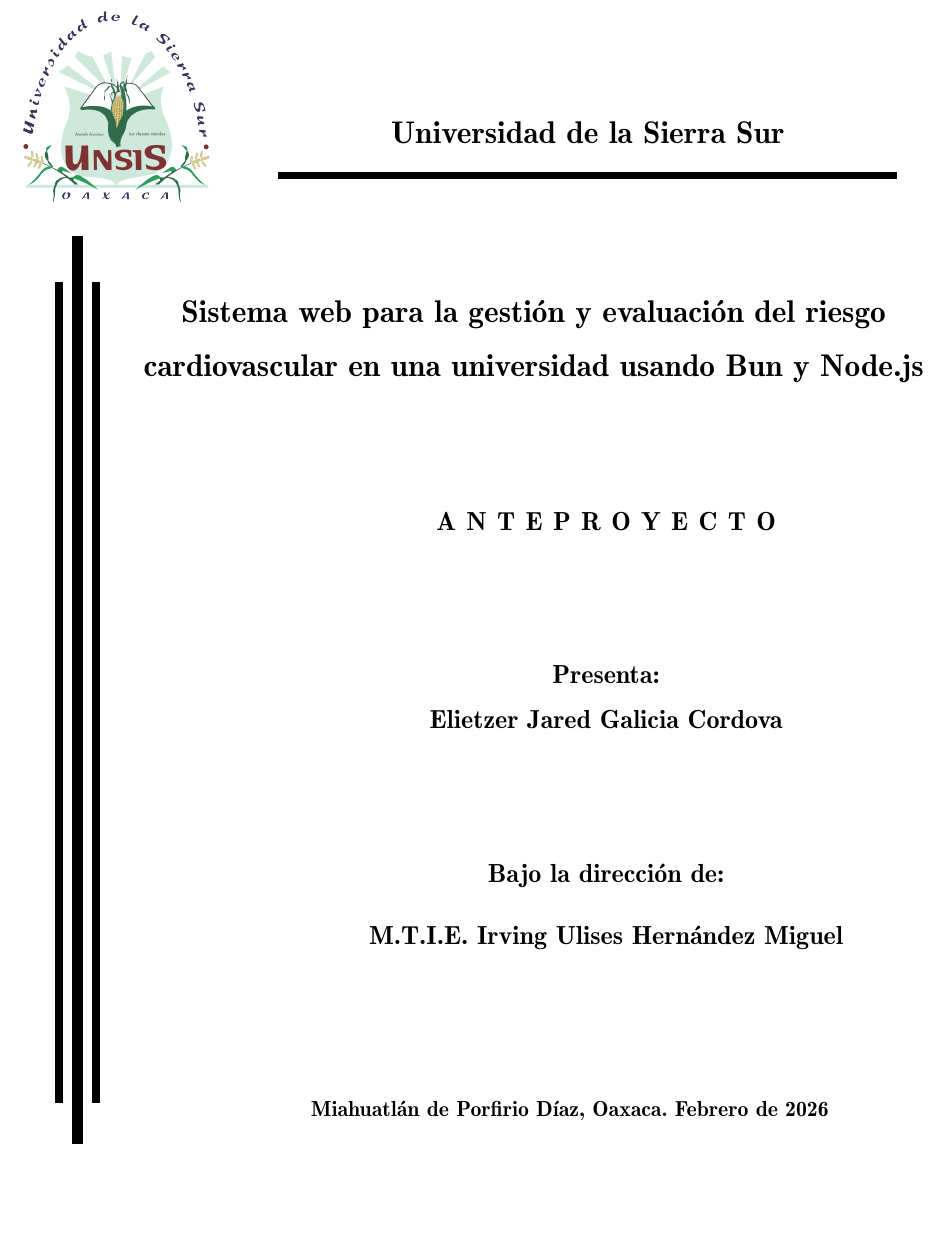
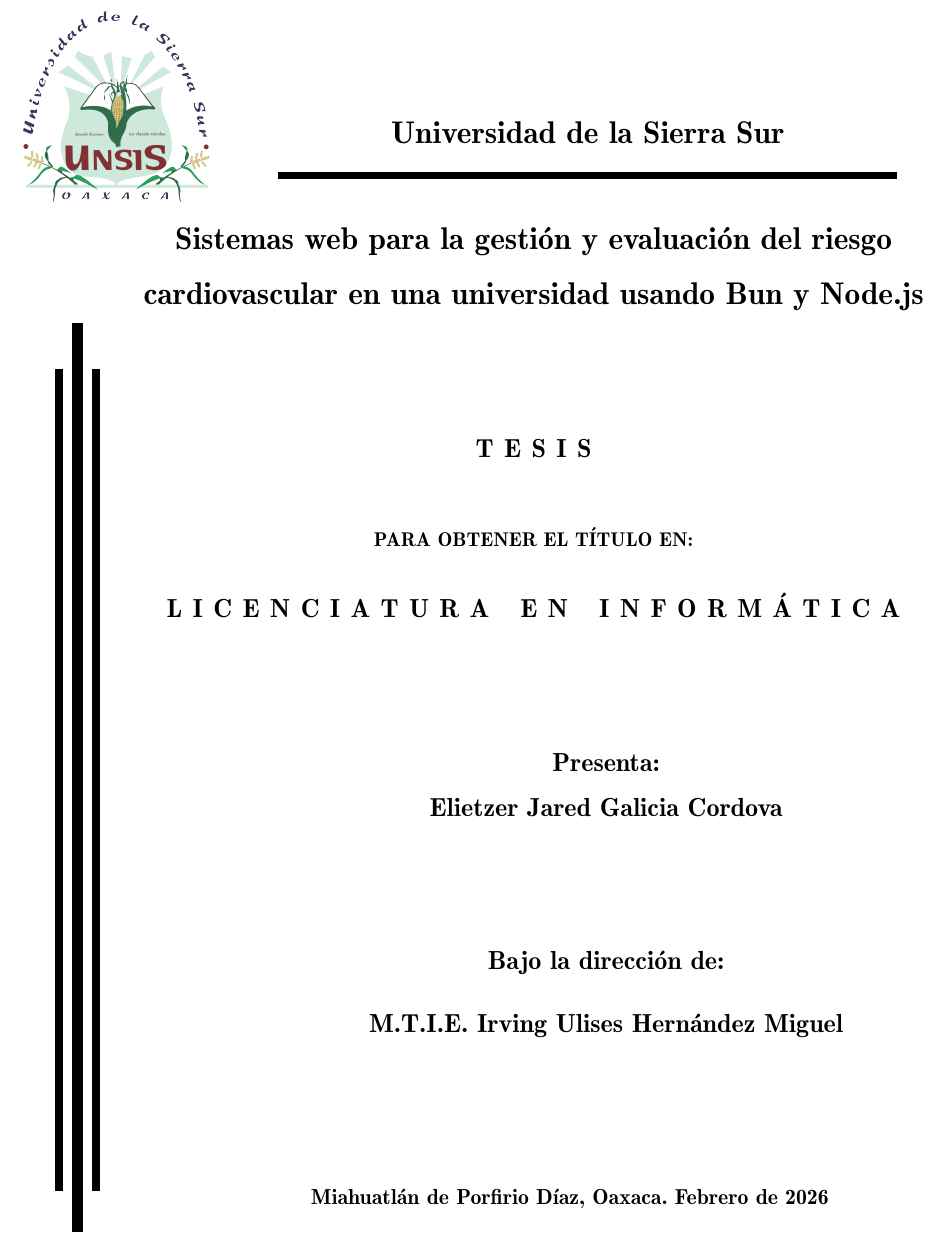
Before and after one commit to jared0192galicia/Tesis, a LaTeX thesis (Tesis.tex, which reads Portada.sty): part of page 1 of 13, cut so that both start at the same text, the shorter picture padded with empty space. Compiled offline with pdfLaTeX; a LaTeX package or settings file that is missing is left out.

Commit message:
change tittle

```diff
--- a/Portada.sty
+++ b/Portada.sty
@@ -106,14 +106,18 @@
 		%\hsize = \barswidth
         %\hsize = 1.0\textwidth
             \begin{center}
-            	\vskip 40\p@
+            	% \vskip 40\p@
             	%\MakeUppercase
             	\Large
             	\bfseries
             	\@title\\
             	\vskip 60\p@
-            	\hskip 80\p@
-            	\large \bfseries A\hspace{2mm}N\hspace{2mm}T\hspace{2mm}E\hspace{2mm}P\hspace{2mm}R\hspace{2mm}O\hspace{2mm}Y\hspace{2mm}E\hspace{2mm}C\hspace{2mm}T\hspace{2mm}O\\
+				\large \bfseries T\hspace{2mm}E\hspace{2mm}S\hspace{2mm}I\hspace{2mm}S\
+				\vskip 30\p@
+
+				\small PARA OBTENER EL TÍTULO EN:\
+				\vskip 15\p@
+            	\large \bfseries L\hspace{2mm}I\hspace{2mm}C\hspace{2mm}E\hspace{2mm}N\hspace{2mm}C\hspace{2mm}I\hspace{2mm}A\hspace{2mm}T\hspace{2mm}U\hspace{2mm}R\hspace{2mm}A\hspace{6mm}E\hspace{2mm}N\hspace{6mm}I\hspace{2mm}N\hspace{2mm}F\hspace{2mm}O\hspace{2mm}R\hspace{2mm}M\hspace{2mm}Á\hspace{2mm}T\hspace{2mm}I\hspace{2mm}C\hspace{2mm}A\\
             	\vskip 60\p@
             	{\hskip 80\p@\large \bfseries  Presenta:}\\
             	{\hskip 80\p@\large \bfseries \@author} \par
--- a/Tesis.tex
+++ b/Tesis.tex
@@ -119,8 +120,8 @@
 
 %------------ Informacin de la Tesis
 % \title{\LARGE {...}
-\title{ Desarrollo de un sistema web para el almacenamiento y representación de factores de riesgo cardiovascular en la Universidad de la Sierra Sur, empleando Bun y Node.js}
-\title{ Sistema web para la gestión y evaluación del riesgo cardiovascular en una universidad usando Bun y Node.js
+% \title{ Desarrollo de un sistema web para el almacenamiento y representación de factores de riesgo cardiovascular en la Universidad de la Sierra Sur, empleando Bun y Node.js}
+\title{ Sistemas web para la gestión y evaluación del riesgo cardiovascular en una universidad usando Bun y Node.js
 }
 
 \author{ Elietzer Jared Galicia Cordova }												%---> Autor
```
Also changed, not shown: tesis.pdf, Tesis.tex (1 more changed lines), 5 other files.
